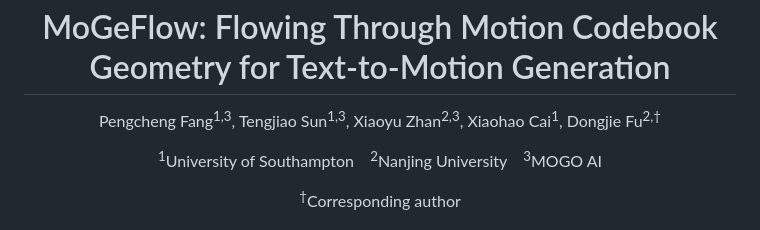
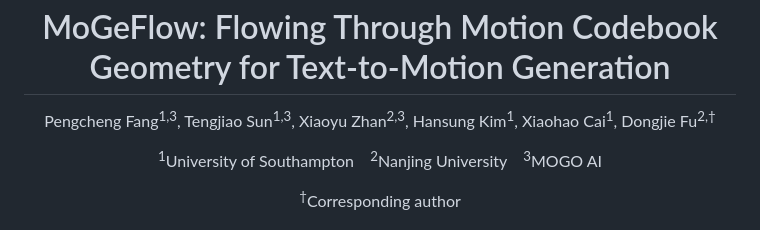
Before and after one commit to PengchengFang-cs/MoGeFlow, a Markdown page: README.md, the part around the change. Rendered like a GitHub page.

Commit message:
docs: add Hansung Kim to README authors

```diff
--- a/README.md
+++ b/README.md
@@ -6,6 +6,7 @@
   Pengcheng Fang<sup>1,3</sup>,
   Tengjiao Sun<sup>1,3</sup>,
   Xiaoyu Zhan<sup>2,3</sup>,
+  Hansung Kim<sup>1</sup>,
   Xiaohao Cai<sup>1</sup>,
   Dongjie Fu<sup>2,&dagger;</sup>
 </p>
```
